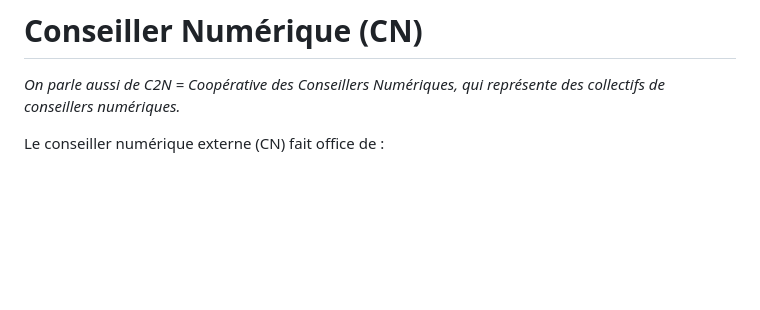
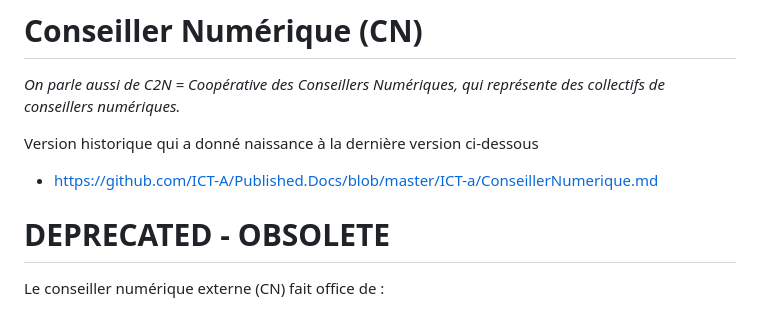
Before and after one commit to ICT-A/Published.Docs, a Markdown page: ICT-a/ConseillerNumérique.md, the part around the change. Rendered like a GitHub page; blank space fills up the shorter version.

```diff
--- a/ICT-a/ConseillerNumérique.md
+++ b/ICT-a/ConseillerNumérique.md
@@ -1,6 +1,10 @@
 # Conseiller Numérique (CN)
 _On parle aussi de C2N = Coopérative des Conseillers Numériques, qui représente des collectifs de conseillers numériques._
 
+Version historique qui a donné naissance à la dernière version ci-dessous
+* https://github.com/ICT-A/Published.Docs/blob/master/ICT-a/ConseillerNumerique.md
+
+# DEPRECATED - OBSOLETE
 Le conseiller numérique externe (CN) fait office de :
 * responsable informatique (CTO/CIO) à temp partiel pour des petites structures,
 * ou pour soutenir un CTO existant avec "des" second regards,
```
